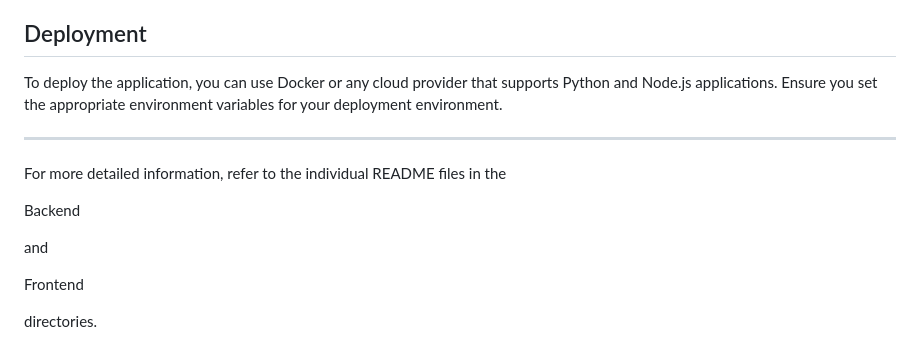
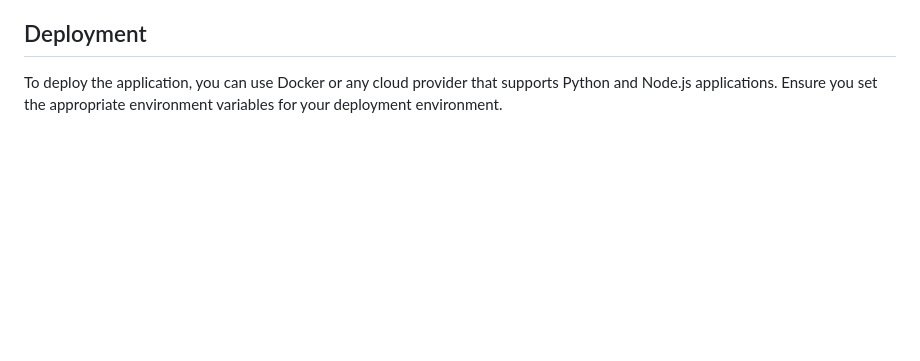
Before and after one commit to leelee222/EpiLink-Createk, a Markdown page: README.md, the part around the change. Rendered like a GitHub page; blank space fills up the shorter version.

Commit message:
chore: remove outdated deployment instructions and clean up README.md

```diff
--- a/README.md
+++ b/README.md
@@ -238,15 +238,3 @@ Frontend environment variables are stored in `Frontend/createk/.env`. Key variab
 ## Deployment
 
 To deploy the application, you can use Docker or any cloud provider that supports Python and Node.js applications. Ensure you set the appropriate environment variables for your deployment environment.
-
----
-
-For more detailed information, refer to the individual README files in the
-
-Backend
-
- and
-
-Frontend
-
- directories.
```
